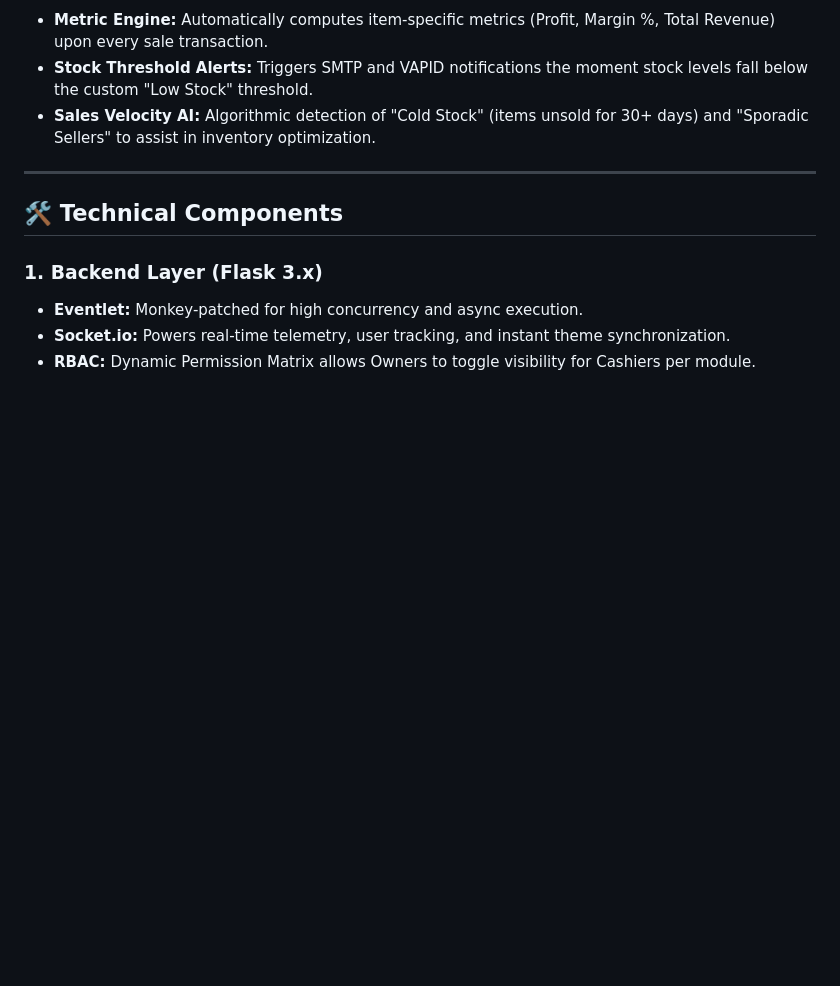
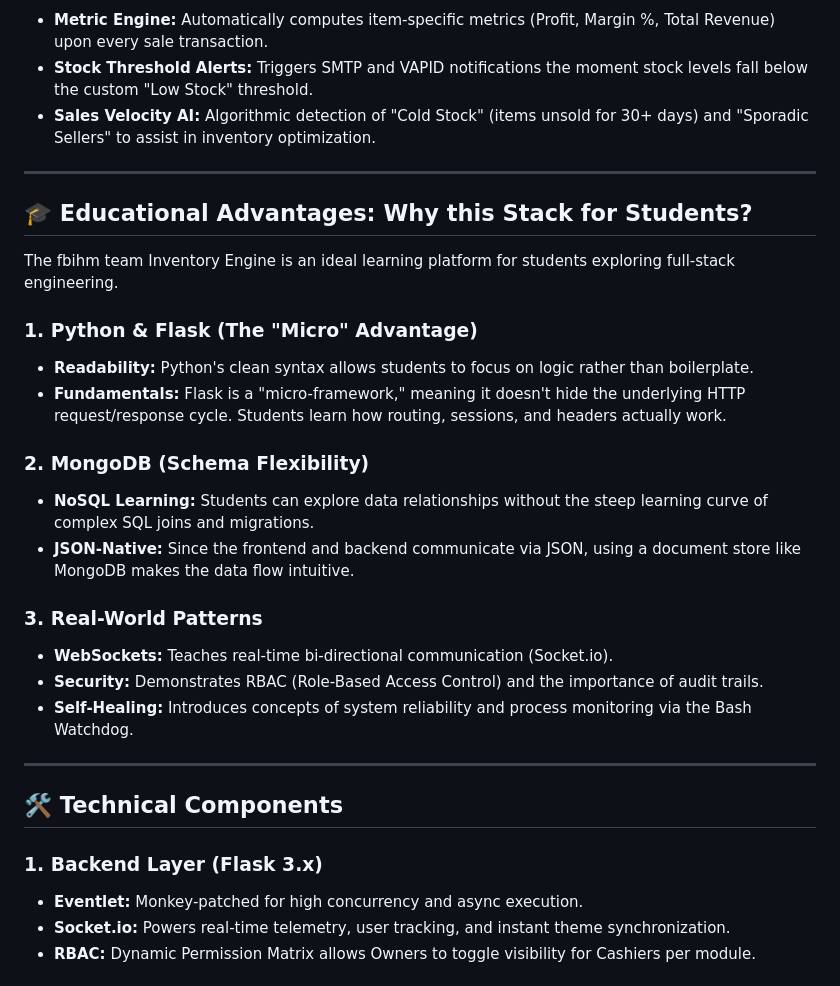
Before and after one commit to xpidersocial-byte/business-inventory-website, a Markdown page: summary.md, the part around one of its changes. Rendered like a GitHub page; blank space fills up the shorter version.

Commit message:
docs: fix mermaid syntax and add educational advantages section

```diff
--- a/summary.md
+++ b/summary.md
@@ -78,6 +78,24 @@ The system is designed for **Zero-Intervention Operations**, using background da
 
 ---
 
+## 🎓 Educational Advantages: Why this Stack for Students?
+The fbihm team Inventory Engine is an ideal learning platform for students exploring full-stack engineering.
+
+### 1. **Python & Flask (The "Micro" Advantage)**
+- **Readability:** Python's clean syntax allows students to focus on logic rather than boilerplate.
+- **Fundamentals:** Flask is a "micro-framework," meaning it doesn't hide the underlying HTTP request/response cycle. Students learn how routing, sessions, and headers actually work.
+
+### 2. **MongoDB (Schema Flexibility)**
+- **NoSQL Learning:** Students can explore data relationships without the steep learning curve of complex SQL joins and migrations.
+- **JSON-Native:** Since the frontend and backend communicate via JSON, using a document store like MongoDB makes the data flow intuitive.
+
+### 3. **Real-World Patterns**
+- **WebSockets:** Teaches real-time bi-directional communication (Socket.io).
+- **Security:** Demonstrates RBAC (Role-Based Access Control) and the importance of audit trails.
+- **Self-Healing:** Introduces concepts of system reliability and process monitoring via the Bash Watchdog.
+
+---
+
 ## 🛠️ Technical Components
 
 ### 1. **Backend Layer (Flask 3.x)**
```
Also changed, not shown: other parts of summary.md (+16 -16 lines).
